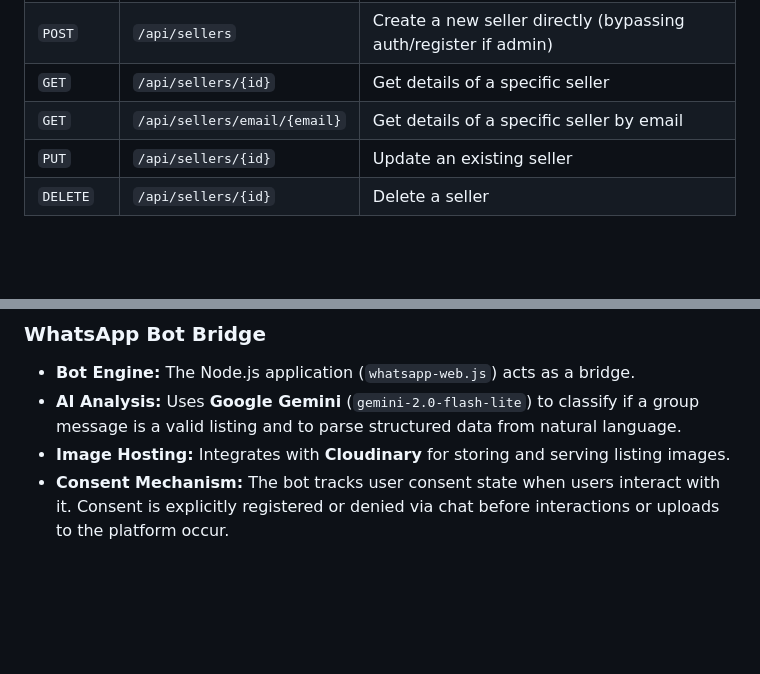
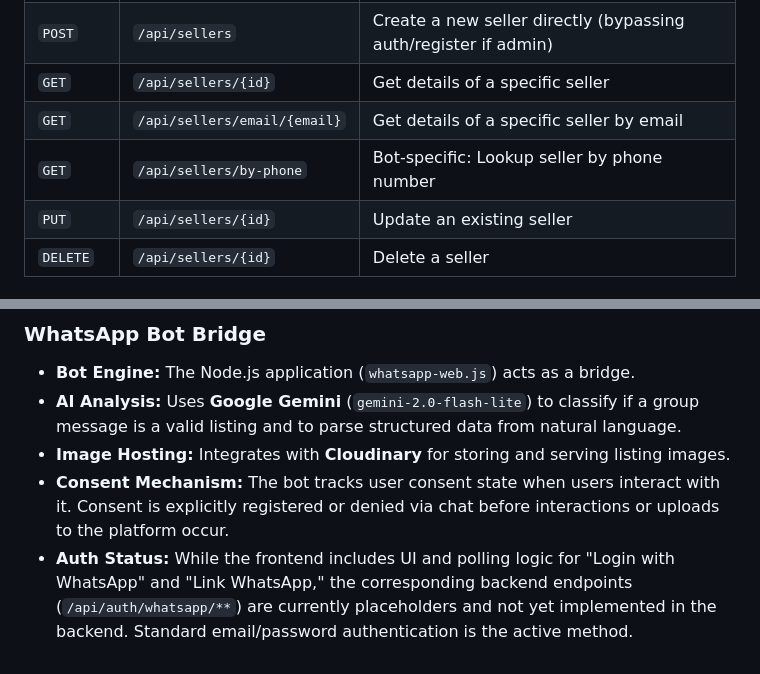
Before and after one commit to ZachAR3/StudentStoreFrontSDE26, a Markdown page: docs/REPOMAP.md, 2 parts joined by grey strips. Drawn GitHub-style; blank space fills up the shorter version.

Commit message:
updated REPOMAP to reflect changes

```diff
--- a/docs/REPOMAP.md
+++ b/docs/REPOMAP.md
@@ -78,6 +78,7 @@ A campus-specific marketplace designed to move student sales from chaotic WhatsA
 | `POST` | `/api/sellers` | Create a new seller directly (bypassing auth/register if admin) |
 | `GET` | `/api/sellers/{id}` | Get details of a specific seller |
 | `GET` | `/api/sellers/email/{email}`| Get details of a specific seller by email |
+| `GET` | `/api/sellers/by-phone` | Bot-specific: Lookup seller by phone number |
 | `PUT` | `/api/sellers/{id}` | Update an existing seller |
 | `DELETE` | `/api/sellers/{id}` | Delete a seller |
 
@@ -185,3 +186,4 @@ The frontend is a **Progressive Web App (PWA)** built for speed and simplicity.
 - **AI Analysis:** Uses **Google Gemini** (`gemini-2.0-flash-lite`) to classify if a group message is a valid listing and to parse structured data from natural language.
 - **Image Hosting:** Integrates with **Cloudinary** for storing and serving listing images.
 - **Consent Mechanism:** The bot tracks user consent state when users interact with it. Consent is explicitly registered or denied via chat before interactions or uploads to the platform occur.
+- **Auth Status:** While the frontend includes UI and polling logic for "Login with WhatsApp" and "Link WhatsApp," the corresponding backend endpoints (`/api/auth/whatsapp/**`) are currently placeholders and not yet implemented in the backend. Standard email/password authentication is the active method.
```
